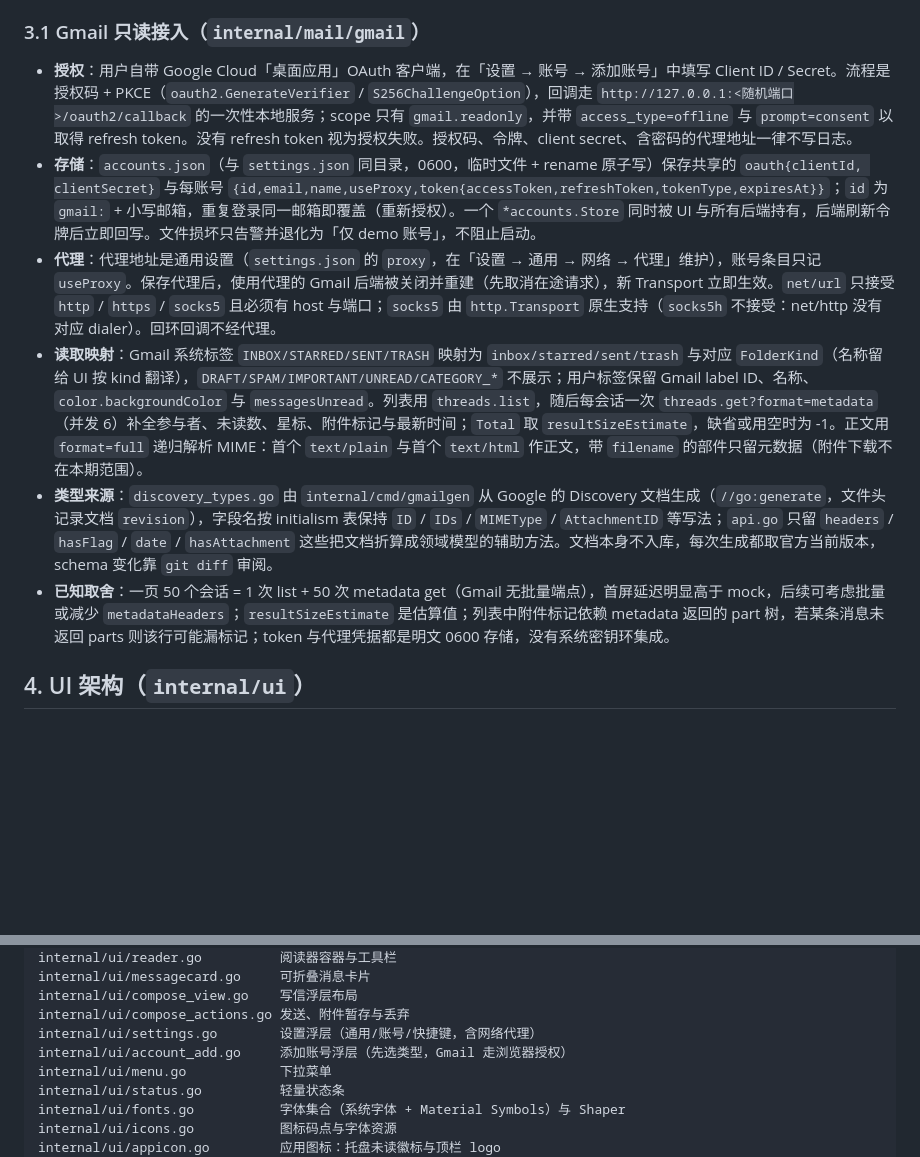
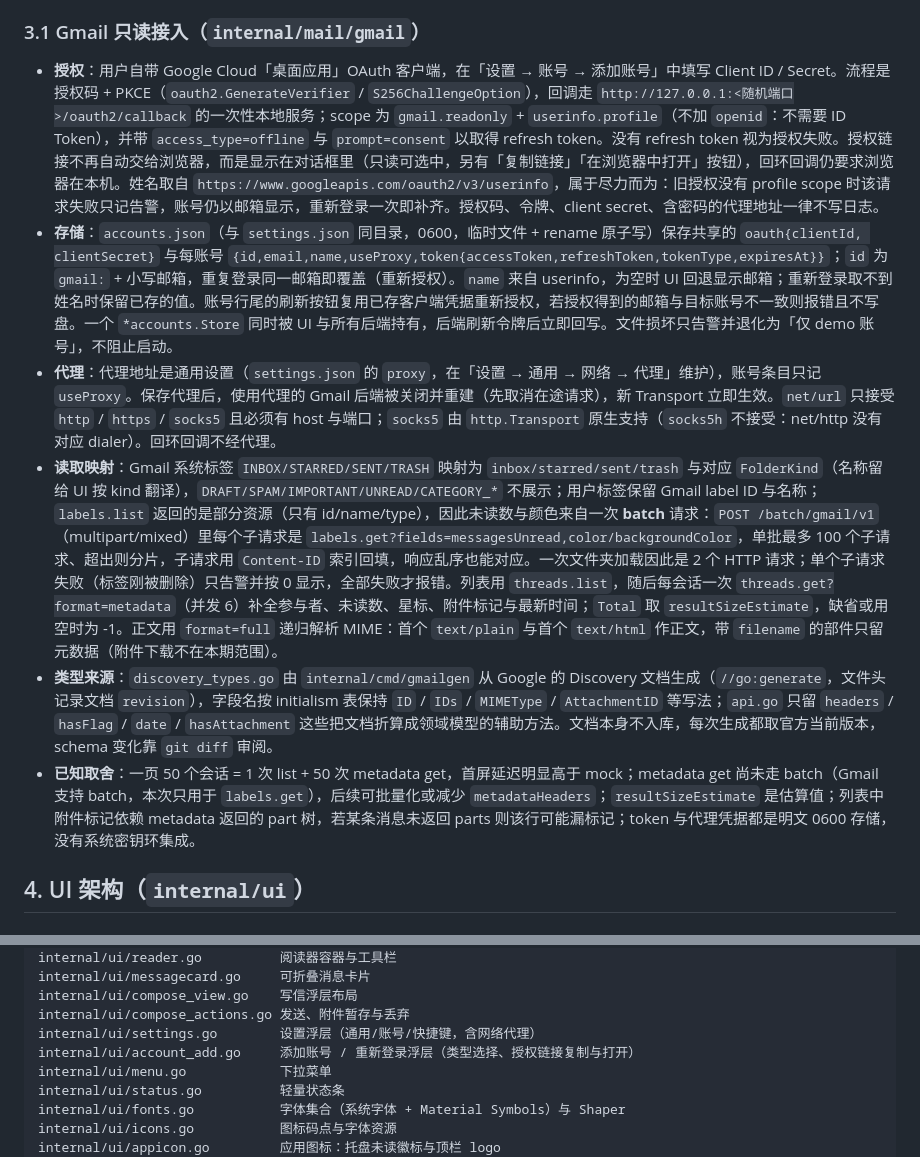
Before and after one commit to zhsj/yauzin, a Markdown page: docs/DESIGN.md, 2 parts joined by grey strips. GitHub-like rendering; blank space fills up the shorter version.

Commit message:
docs: cover batch labels.get and account re-login

```diff
--- a/docs/DESIGN.md
+++ b/docs/DESIGN.md
@@ -31,12 +31,12 @@
 
 ### 3.1 Gmail 只读接入（`internal/mail/gmail`）
 
-- **授权**：用户自带 Google Cloud「桌面应用」OAuth 客户端，在「设置 → 账号 → 添加账号」中填写 Client ID / Secret。流程是授权码 + PKCE（`oauth2.GenerateVerifier` / `S256ChallengeOption`），回调走 `http://127.0.0.1:<随机端口>/oauth2/callback` 的一次性本地服务；scope 只有 `gmail.readonly`，并带 `access_type=offline` 与 `prompt=consent` 以取得 refresh token。没有 refresh token 视为授权失败。授权码、令牌、client secret、含密码的代理地址一律不写日志。
-- **存储**：`accounts.json`（与 `settings.json` 同目录，0600，临时文件 + rename 原子写）保存共享的 `oauth{clientId, clientSecret}` 与每账号 `{id,email,name,useProxy,token{accessToken,refreshToken,tokenType,expiresAt}}`；`id` 为 `gmail:` + 小写邮箱，重复登录同一邮箱即覆盖（重新授权）。一个 `*accounts.Store` 同时被 UI 与所有后端持有，后端刷新令牌后立即回写。文件损坏只告警并退化为「仅 demo 账号」，不阻止启动。
+- **授权**：用户自带 Google Cloud「桌面应用」OAuth 客户端，在「设置 → 账号 → 添加账号」中填写 Client ID / Secret。流程是授权码 + PKCE（`oauth2.GenerateVerifier` / `S256ChallengeOption`），回调走 `http://127.0.0.1:<随机端口>/oauth2/callback` 的一次性本地服务；scope 为 `gmail.readonly` + `userinfo.profile`（不加 `openid`：不需要 ID Token），并带 `access_type=offline` 与 `prompt=consent` 以取得 refresh token。没有 refresh token 视为授权失败。授权链接不再自动交给浏览器，而是显示在对话框里（只读可选中，另有「复制链接」「在浏览器中打开」按钮），回环回调仍要求浏览器在本机。姓名取自 `https://www.googleapis.com/oauth2/v3/userinfo`，属于尽力而为：旧授权没有 profile scope 时该请求失败只记告警，账号仍以邮箱显示，重新登录一次即补齐。授权码、令牌、client secret、含密码的代理地址一律不写日志。
+- **存储**：`accounts.json`（与 `settings.json` 同目录，0600，临时文件 + rename 原子写）保存共享的 `oauth{clientId, clientSecret}` 与每账号 `{id,email,name,useProxy,token{accessToken,refreshToken,tokenType,expiresAt}}`；`id` 为 `gmail:` + 小写邮箱，重复登录同一邮箱即覆盖（重新授权）。`name` 来自 userinfo，为空时 UI 回退显示邮箱；重新登录取不到姓名时保留已存的值。账号行尾的刷新按钮复用已存客户端凭据重新授权，若授权得到的邮箱与目标账号不一致则报错且不写盘。一个 `*accounts.Store` 同时被 UI 与所有后端持有，后端刷新令牌后立即回写。文件损坏只告警并退化为「仅 demo 账号」，不阻止启动。
 - **代理**：代理地址是通用设置（`settings.json` 的 `proxy`，在「设置 → 通用 → 网络 → 代理」维护），账号条目只记 `useProxy`。保存代理后，使用代理的 Gmail 后端被关闭并重建（先取消在途请求），新 Transport 立即生效。`net/url` 只接受 `http` / `https` / `socks5` 且必须有 host 与端口；`socks5` 由 `http.Transport` 原生支持（`socks5h` 不接受：net/http 没有对应 dialer）。回环回调不经代理。
-- **读取映射**：Gmail 系统标签 `INBOX/STARRED/SENT/TRASH` 映射为 `inbox/starred/sent/trash` 与对应 `FolderKind`（名称留给 UI 按 kind 翻译），`DRAFT/SPAM/IMPORTANT/UNREAD/CATEGORY_*` 不展示；用户标签保留 Gmail label ID、名称、`color.backgroundColor` 与 `messagesUnread`。列表用 `threads.list`，随后每会话一次 `threads.get?format=metadata`（并发 6）补全参与者、未读数、星标、附件标记与最新时间；`Total` 取 `resultSizeEstimate`，缺省或用空时为 -1。正文用 `format=full` 递归解析 MIME：首个 `text/plain` 与首个 `text/html` 作正文，带 `filename` 的部件只留元数据（附件下载不在本期范围）。
+- **读取映射**：Gmail 系统标签 `INBOX/STARRED/SENT/TRASH` 映射为 `inbox/starred/sent/trash` 与对应 `FolderKind`（名称留给 UI 按 kind 翻译），`DRAFT/SPAM/IMPORTANT/UNREAD/CATEGORY_*` 不展示；用户标签保留 Gmail label ID 与名称；`labels.list` 返回的是部分资源（只有 id/name/type），因此未读数与颜色来自一次 **batch** 请求：`POST /batch/gmail/v1`（multipart/mixed）里每个子请求是 `labels.get?fields=messagesUnread,color/backgroundColor`，单批最多 100 个子请求、超出则分片，子请求用 `Content-ID` 索引回填，响应乱序也能对应。一次文件夹加载因此是 2 个 HTTP 请求；单个子请求失败（标签刚被删除）只告警并按 0 显示，全部失败才报错。列表用 `threads.list`，随后每会话一次 `threads.get?format=metadata`（并发 6）补全参与者、未读数、星标、附件标记与最新时间；`Total` 取 `resultSizeEstimate`，缺省或用空时为 -1。正文用 `format=full` 递归解析 MIME：首个 `text/plain` 与首个 `text/html` 作正文，带 `filename` 的部件只留元数据（附件下载不在本期范围）。
 - **类型来源**：`discovery_types.go` 由 `internal/cmd/gmailgen` 从 Google 的 Discovery 文档生成（`//go:generate`，文件头记录文档 `revision`），字段名按 initialism 表保持 `ID` / `IDs` / `MIMEType` / `AttachmentID` 等写法；`api.go` 只留 `headers` / `hasFlag` / `date` / `hasAttachment` 这些把文档折算成领域模型的辅助方法。文档本身不入库，每次生成都取官方当前版本，schema 变化靠 `git diff` 审阅。
-- **已知取舍**：一页 50 个会话 = 1 次 list + 50 次 metadata get（Gmail 无批量端点），首屏延迟明显高于 mock，后续可考虑批量或减少 `metadataHeaders`；`resultSizeEstimate` 是估算值；列表中附件标记依赖 metadata 返回的 part 树，若某条消息未返回 parts 则该行可能漏标记；token 与代理凭据都是明文 0600 存储，没有系统密钥环集成。
+- **已知取舍**：一页 50 个会话 = 1 次 list + 50 次 metadata get，首屏延迟明显高于 mock；metadata get 尚未走 batch（Gmail 支持 batch，本次只用于 `labels.get`），后续可批量化或减少 `metadataHeaders`；`resultSizeEstimate` 是估算值；列表中附件标记依赖 metadata 返回的 part 树，若某条消息未返回 parts 则该行可能漏标记；token 与代理凭据都是明文 0600 存储，没有系统密钥环集成。
 
 ## 4. UI 架构（`internal/ui`）
 
@@ -346,7 +346,7 @@ internal/ui/messagecard.go     可折叠消息卡片
 internal/ui/compose_view.go    写信浮层布局
 internal/ui/compose_actions.go 发送、附件暂存与丢弃
 internal/ui/settings.go        设置浮层（通用/账号/快捷键，含网络代理）
-internal/ui/account_add.go     添加账号浮层（先选类型，Gmail 走浏览器授权）
+internal/ui/account_add.go     添加账号 / 重新登录浮层（类型选择、授权链接复制与打开）
 internal/ui/menu.go            下拉菜单
 internal/ui/status.go          轻量状态条
 internal/ui/fonts.go           字体集合（系统字体 + Material Symbols）与 Shaper
```
